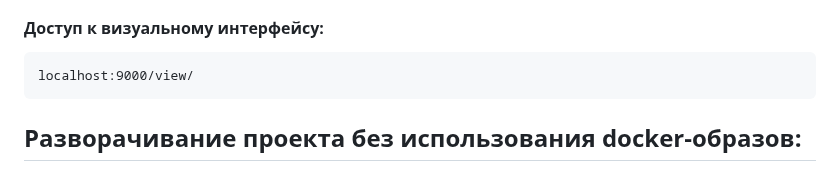
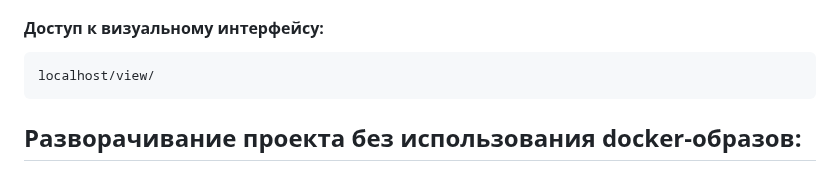
Before and after one commit to ASTimch/documents-templates-fastapi, a Markdown page: README.md, the part around the change. GitHub-like rendering.

```diff
--- a/README.md
+++ b/README.md
@@ -88,7 +88,7 @@ PATCH запрос по адресу /api/v1/template/{id}/upload_template
 
 #### Доступ к визуальному интерфейсу:
 
-    localhost:9000/view/
+    localhost/view/
 
 
 
```
